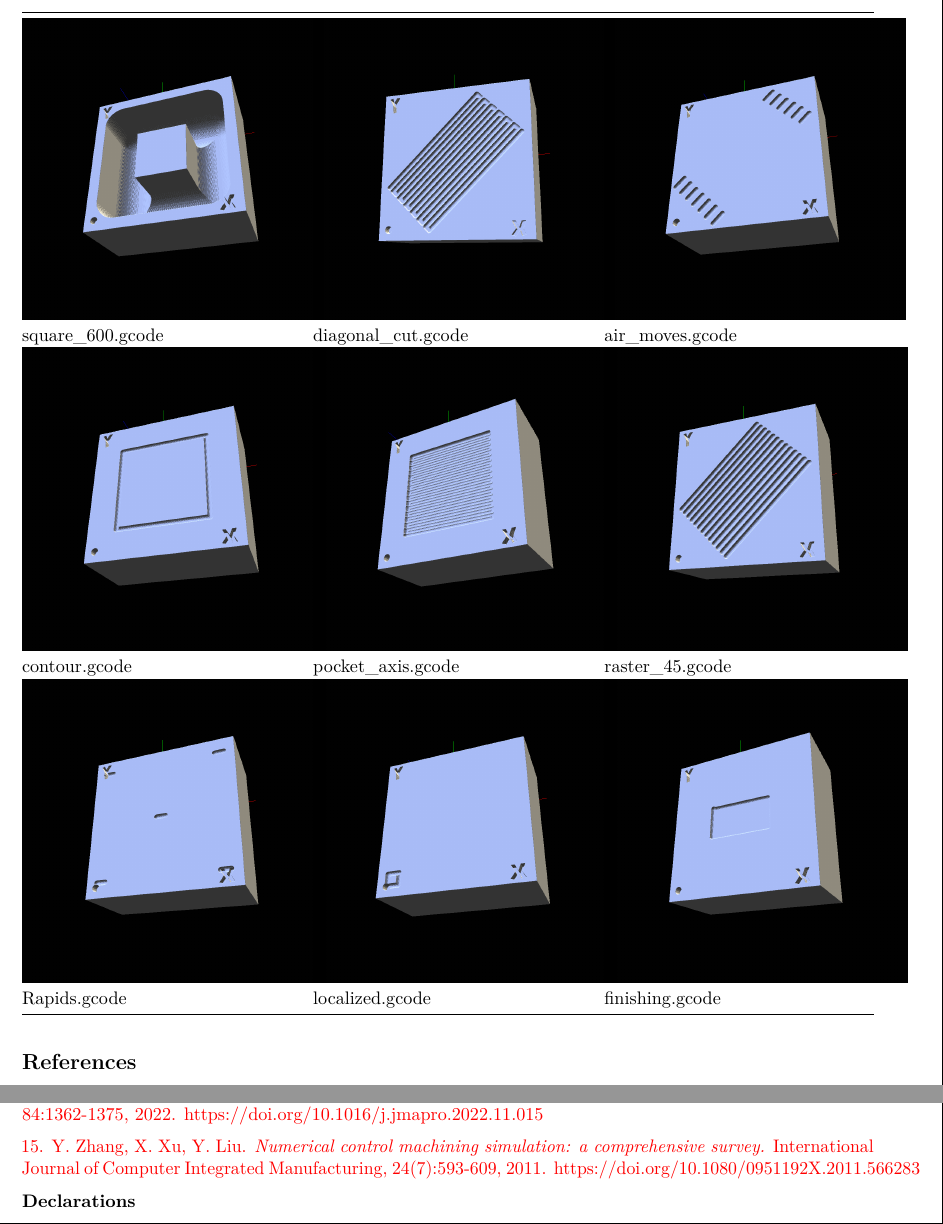
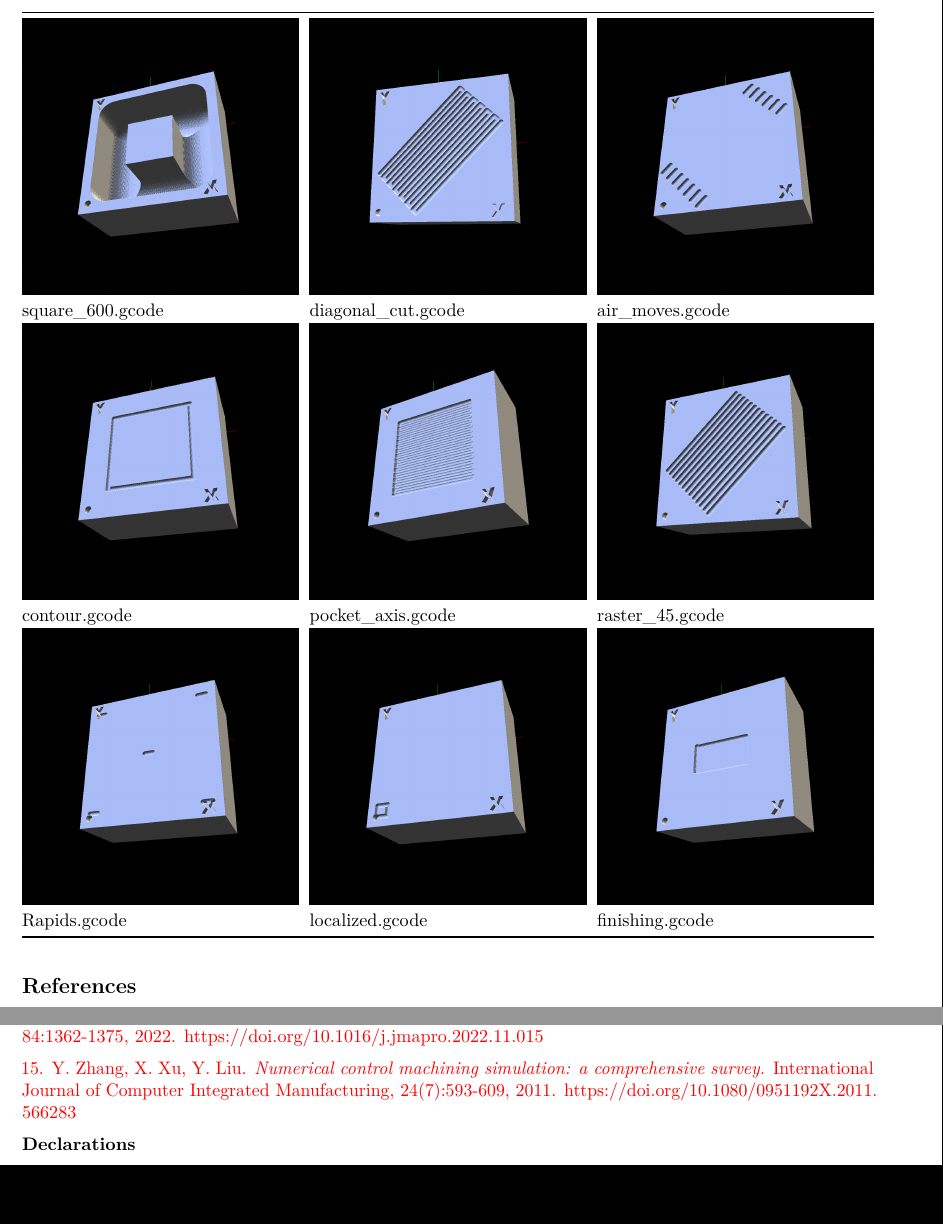
Before and after one commit to nik71b14/autocam, a LaTeX document (DOCS/IJAMT/latex/main.tex): two parts of pages 22 and 23 of 23, joined at a grey line, cut so that both start at the same text, the shorter picture padded with empty space. Compiled offline with pdfLaTeX.

Commit message:
latex: fix overfull boxes and figure caption layout
- Centre each figure on its own line so the caption drops to the next
  line (Fig. 1, 2, 8 previously had the image and caption on one line).
- Fit the Appendix B render-grid images to their column width.
- Wrap reference DOIs in \url{} so long URLs break at the margin.
- Add \emergencystretch, tighten \tabcolsep, and let the long
  gl_GlobalInvocationID identifier break.

Result: 0 overfull \hbox and 0 LaTeX warnings.

Co-Authored-By: Claude Opus 4.8 <noreply@anthropic.com>
Claude-Session: https://claude.ai/code/session_01AtGnpsGTP2bmk5VG5cABUp

```diff
--- a/DOCS/IJAMT/latex/main.tex
+++ b/DOCS/IJAMT/latex/main.tex
@@ -106,6 +106,8 @@
 \newunicodechar{ₙ}{\textsubscript{n}}
 \fi
 \setcounter{secnumdepth}{0} %% headings carry their own manual numbers
+\setlength{\emergencystretch}{3em} %% relax line breaking (avoid overfull boxes)
+\setlength{\tabcolsep}{3pt}
 %% -----------------------------------------------------
 \begin{document}
 \begin{center}
@@ -1712,21 +1730,21 @@ renders}\label{appendix-b.-machining-operation-renders}}
 \endhead
 \bottomrule\noalign{}
 \endlastfoot
-\includegraphics[width=2.3in,height=2.3in]{figures/image16.png} &
-\includegraphics[width=2.3in,height=2.3in]{figures/image17.png} &
-\includegraphics[width=2.3in,height=2.3in]{figures/image18.png} \\
+\includegraphics[width=\linewidth]{figures/image16.png} &
+\includegraphics[width=\linewidth]{figures/image17.png} &
+\includegraphics[width=\linewidth]{figures/image18.png} \\
 square\_600.gcode & diagonal\_cut.gcode & air\_moves.gcode \\
-\includegraphics[width=2.31319in,height=2.31319in]{figures/image19.png}
+\includegraphics[width=\linewidth]{figures/image19.png}
 &
-\includegraphics[width=2.31319in,height=2.31319in]{figures/image20.png}
+\includegraphics[width=\linewidth]{figures/image20.png}
 &
-\includegraphics[width=2.31319in,height=2.31319in]{figures/image21.png} \\
+\includegraphics[width=\linewidth]{figures/image21.png} \\
 contour.gcode & pocket\_axis.gcode & raster\_45.gcode \\
-\includegraphics[width=2.31319in,height=2.31319in]{figures/image22.png}
+\includegraphics[width=\linewidth]{figures/image22.png}
 &
-\includegraphics[width=2.31319in,height=2.31319in]{figures/image23.png}
+\includegraphics[width=\linewidth]{figures/image23.png}
 &
-\includegraphics[width=2.31319in,height=2.31319in]{figures/image24.png} \\
+\includegraphics[width=\linewidth]{figures/image24.png} \\
 Rapids.gcode & localized.gcode & finishing.gcode \\
 \end{longtable}
 
@@ -1797,12 +1815,12 @@ https://doi.org/10.1016/j.ijmachtools.2005.07.036}
 milling parameter optimization method based on improved deep
 reinforcement learning considering machining cost.} Journal of
 Manufacturing Processes, 84:1362-1375, 2022.
-https://doi.org/10.1016/j.jmapro.2022.11.015}
+\url{https://doi.org/10.1016/j.jmapro.2022.11.015}}
 
 \textcolor{red}{15. Y. Zhang, X. Xu, Y. Liu. \emph{Numerical control machining
 simulation: a comprehensive survey.} International Journal of Computer
 Integrated Manufacturing, 24(7):593-609, 2011.
-https://doi.org/10.1080/0951192X.2011.566283}
+\url{https://doi.org/10.1080/0951192X.2011.566283}}
 
 \textbf{Declarations}
 
```
Also changed, not shown: DOCS/IJAMT/latex/main.tex (50 more changed lines).
